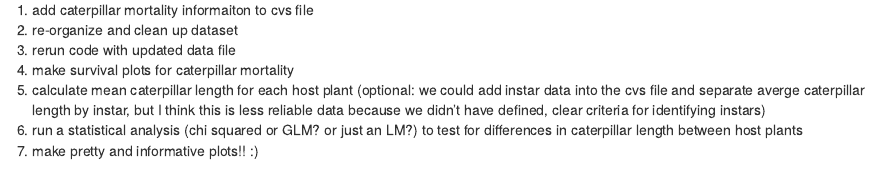
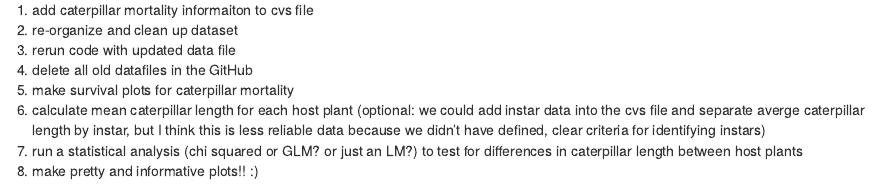
Before and after one commit to butterfliesrcool/Limenitis-Host-Plant-Gene-Expression, an R Markdown document (Final_Code.Rmd): the page in a window 1100 px wide, from 3060 px down. Rendered offline with R 4.5, knitr and Pandoc, with nearby package versions; some code elsewhere in the file could not run offline.

Commit message:
updates to do list

```diff
--- a/Final_Code.Rmd
+++ b/Final_Code.Rmd
@@ -102,6 +102,7 @@ Next Steps:
 1. add caterpillar mortality informaiton to cvs file
 2. re-organize and clean up dataset
 3. rerun code with updated data file
+4. delete all old datafiles in the GitHub
 4. make survival plots for caterpillar mortality
 5. calculate mean caterpillar length for each host plant (optional: we could add instar data into the cvs file and separate averge caterpillar length by instar, but I think this is less reliable data because we didn't have defined, clear criteria for identifying instars)
 6. run a statistical analysis (chi squared or GLM? or just an LM?) to test for differences in caterpillar length between host plants
```
